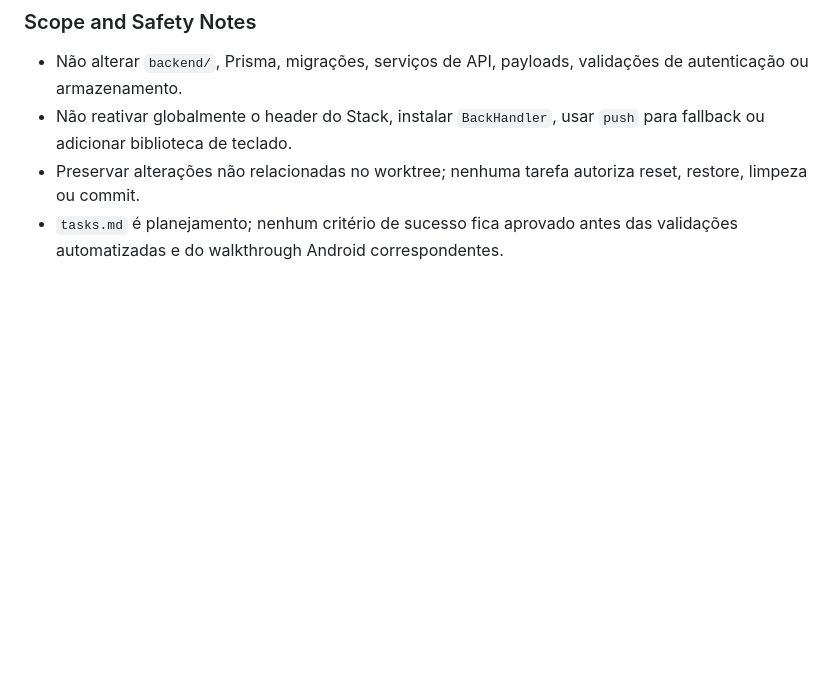
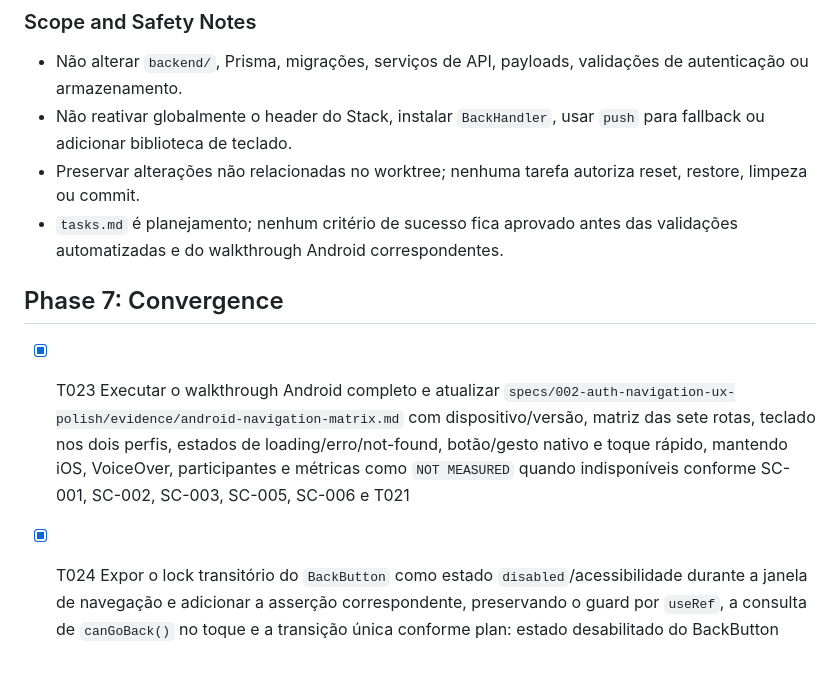
Before and after one commit to FelipeFelema/avisa-ai-professor, a Markdown page: specs/002-auth-navigation-ux-polish/tasks.md, the part around one of its changes. Rendered like a GitHub page; blank space fills up the shorter version.

Commit message:
docs(spec): record auth navigation evidence

```diff
--- a/specs/002-auth-navigation-ux-polish/tasks.md
+++ b/specs/002-auth-navigation-ux-polish/tasks.md
@@ -200,3 +200,8 @@ Implementation: T017 -> remove only the redundant inline CTA from login.tsx
 - Não reativar globalmente o header do Stack, instalar `BackHandler`, usar `push` para fallback ou adicionar biblioteca de teclado.
 - Preservar alterações não relacionadas no worktree; nenhuma tarefa autoriza reset, restore, limpeza ou commit.
 - `tasks.md` é planejamento; nenhum critério de sucesso fica aprovado antes das validações automatizadas e do walkthrough Android correspondentes.
+
+## Phase 7: Convergence
+
+- [X] T023 Executar o walkthrough Android completo e atualizar `specs/002-auth-navigation-ux-polish/evidence/android-navigation-matrix.md` com dispositivo/versão, matriz das sete rotas, teclado nos dois perfis, estados de loading/erro/not-found, botão/gesto nativo e toque rápido, mantendo iOS, VoiceOver, participantes e métricas como `NOT MEASURED` quando indisponíveis conforme SC-001, SC-002, SC-003, SC-005, SC-006 e T021
+- [X] T024 Expor o lock transitório do `BackButton` como estado `disabled`/acessibilidade durante a janela de navegação e adicionar a asserção correspondente, preservando o guard por `useRef`, a consulta de `canGoBack()` no toque e a transição única conforme plan: estado desabilitado do BackButton
```
Also changed, not shown: other parts of specs/002-auth-navigation-ux-polish/tasks.md (+17 -17 lines), 1 other file.
